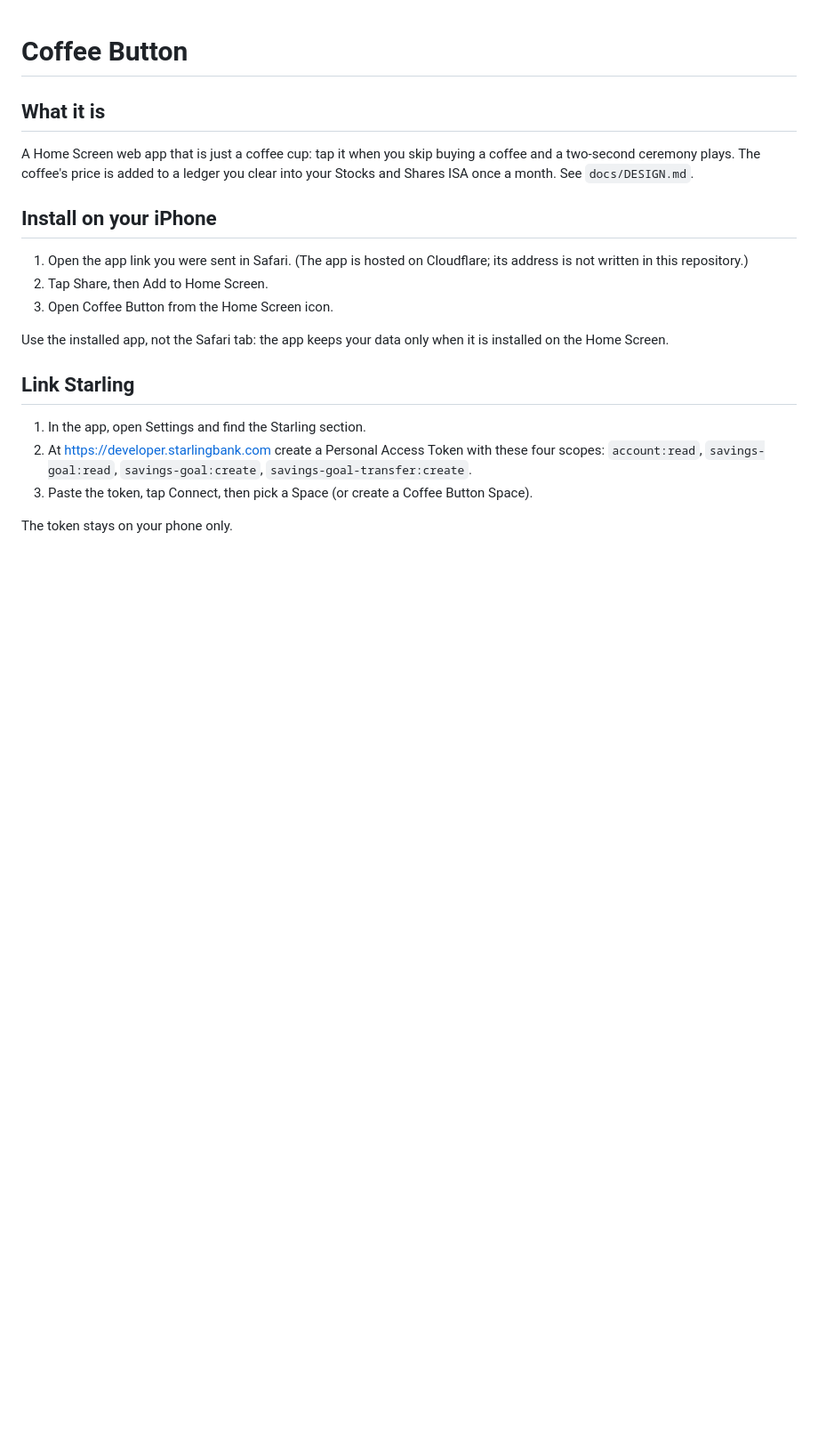
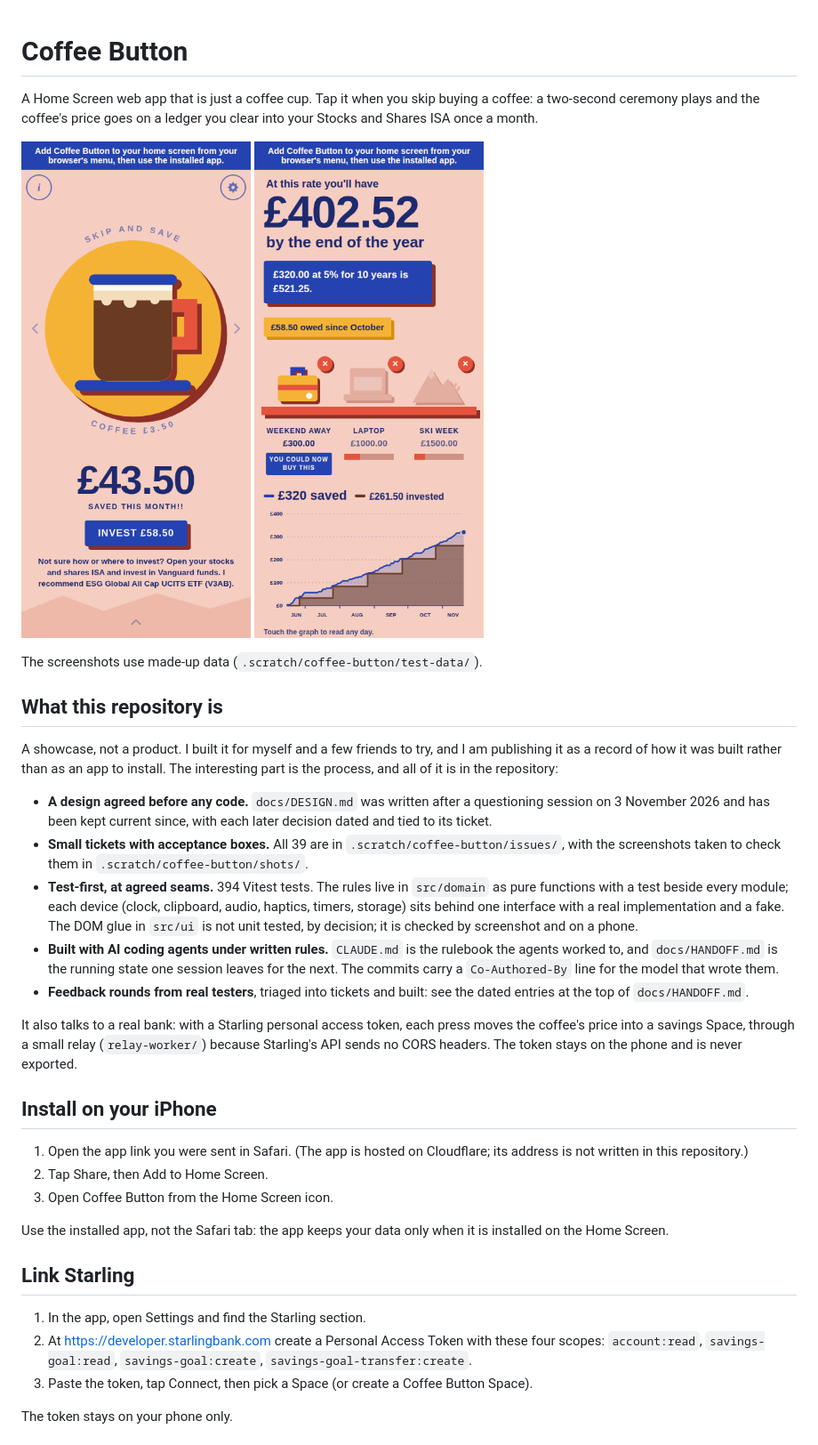
Before and after one commit to TAMNER/coffee-button, a Markdown page: README.md, the part around the change. Shown at 89% size. Drawn GitHub-style; pictures changed too: docs/screens/cup.png (added), docs/screens/shelf.png (added); blank space fills up the shorter version.

Commit message:
README: open as a showcase, with two screenshots from the test backup
Co-Authored-By: Claude Fable 5.2 <noreply@anthropic.com>

```diff
--- a/README.md
+++ b/README.md
@@ -1,10 +1,45 @@
 # Coffee Button
 
-## What it is
+A Home Screen web app that is just a coffee cup. Tap it when you skip buying a
+coffee: a two-second ceremony plays and the coffee's price goes on a ledger you
+clear into your Stocks and Shares ISA once a month.
 
-A Home Screen web app that is just a coffee cup: tap it when you skip buying a
-coffee and a two-second ceremony plays. The coffee's price is added to a ledger
-you clear into your Stocks and Shares ISA once a month. See `docs/DESIGN.md`.
+<p>
+  <img src="docs/screens/cup.png" width="260" alt="The cup screen: a drawn coffee cup, this month's total and an Invest button" />
+  <img src="docs/screens/shelf.png" width="260" alt="The shelf screen: the year-end pace, three savings targets and a graph of saved against invested" />
+</p>
+
+The screenshots use made-up data (`.scratch/coffee-button/test-data/`).
+
+## What this repository is
+
+A showcase, not a product. I built it for myself and a few friends to try, and
+I am publishing it as a record of how it was built rather than as an app to
+install. The interesting part is the process, and all of it is in the
+repository:
+
+- **A design agreed before any code.** `docs/DESIGN.md` was written after a
+  questioning session on 3 November 2026 and has been kept current since, with
+  each later decision dated and tied to its ticket.
+- **Small tickets with acceptance boxes.** All 39 are in
+  `.scratch/coffee-button/issues/`, with the screenshots taken to check them in
+  `.scratch/coffee-button/shots/`.
+- **Test-first, at agreed seams.** 394 Vitest tests. The rules live in
+  `src/domain` as pure functions with a test beside every module; each device
+  (clock, clipboard, audio, haptics, timers, storage) sits behind one interface
+  with a real implementation and a fake. The DOM glue in `src/ui` is not unit
+  tested, by decision; it is checked by screenshot and on a phone.
+- **Built with AI coding agents under written rules.** `CLAUDE.md` is the
+  rulebook the agents worked to, and `docs/HANDOFF.md` is the running state one
+  session leaves for the next. The commits carry a `Co-Authored-By` line for
+  the model that wrote them.
+- **Feedback rounds from real testers**, triaged into tickets and built: see
+  the dated entries at the top of `docs/HANDOFF.md`.
+
+It also talks to a real bank: with a Starling personal access token, each press
+moves the coffee's price into a savings Space, through a small relay
+(`relay-worker/`) because Starling's API sends no CORS headers. The token stays
+on the phone and is never exported.
 
 ## Install on your iPhone
 
```
